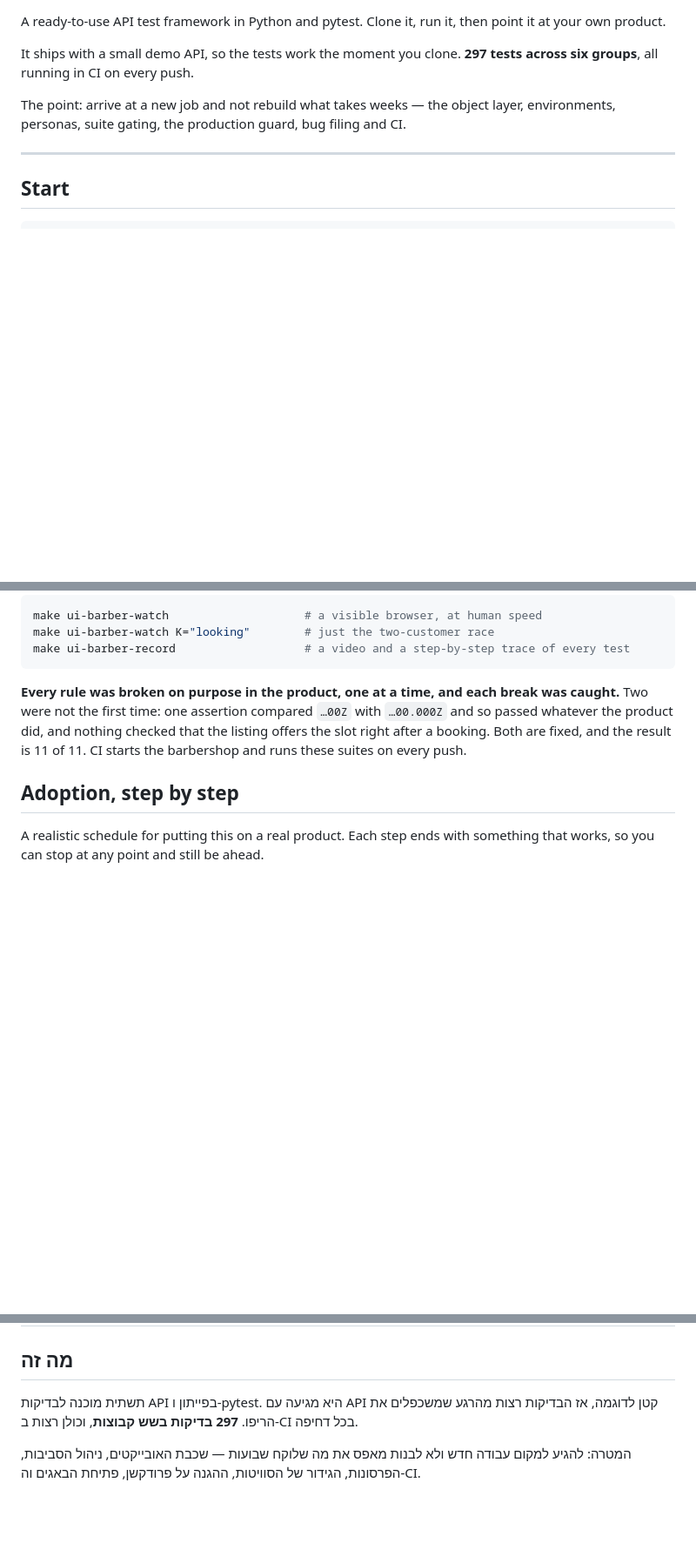
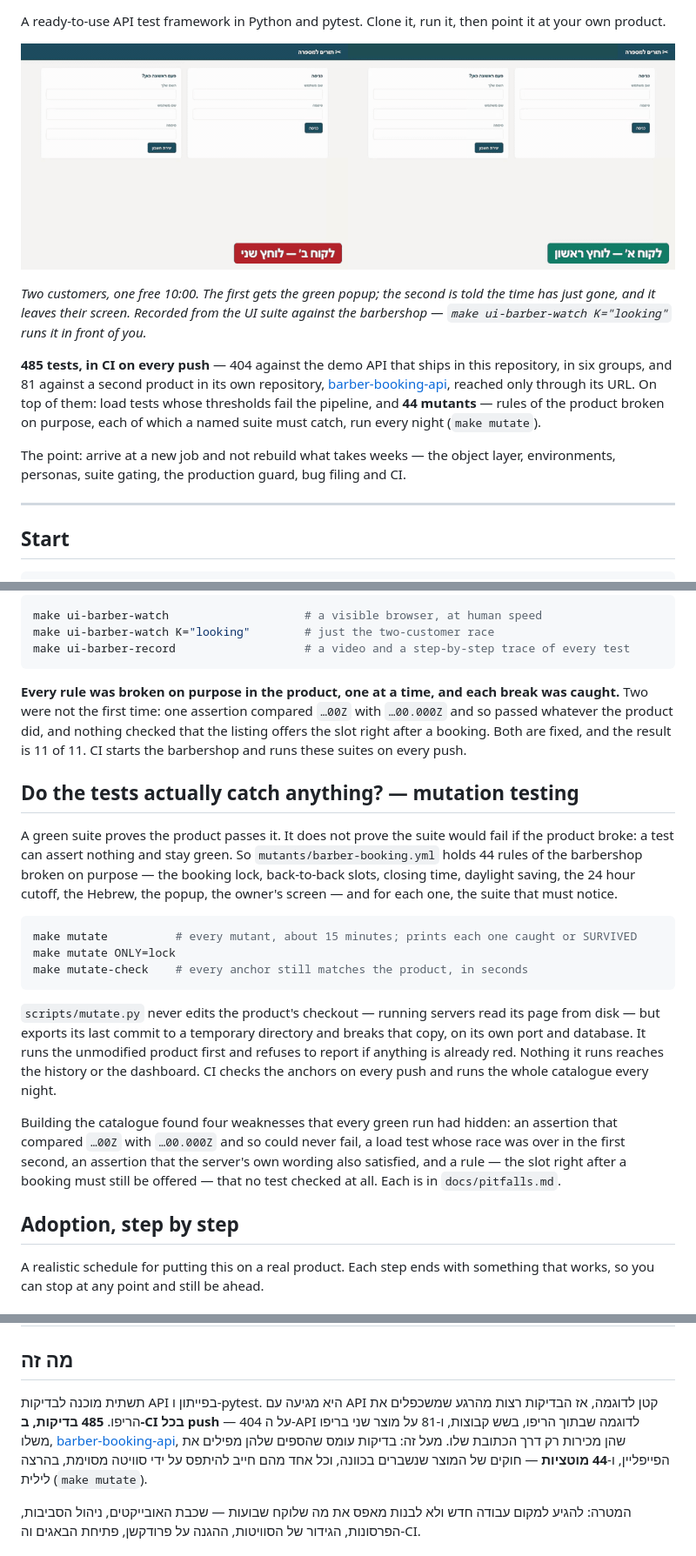
Before and after one commit to DorGodin/qa-api-starter, a Markdown page: README.md, 3 parts joined by grey strips. Shown at 87% size. Drawn GitHub-style; pictures changed too: docs/media/race.gif (added); blank space fills up the shorter version.

````diff
--- a/README.md
+++ b/README.md
@@ -3,7 +5,18 @@
 A ready-to-use API test framework in Python and pytest.
 Clone it, run it, then point it at your own product.
 
-It ships with a small demo API, so the tests work the moment you clone. **297 tests across six groups**, all running in CI on every push.
+![Two customers go for the same free time; the first is booked, the second is told it has just gone](docs/media/race.gif)
+
+*Two customers, one free 10:00. The first gets the green popup; the second is told the time
+has just gone, and it leaves their screen. Recorded from the UI suite against the barbershop —
+`make ui-barber-watch K="looking"` runs it in front of you.*
+
+**485 tests, in CI on every push** — 404 against the demo API that ships in this repository,
+in six groups, and 81 against a second product in its own repository,
+[barber-booking-api](https://github.com/DorGodin/barber-booking-api), reached only through its
+URL. On top of them: load tests whose thresholds fail the pipeline, and **44 mutants** — rules
+of the product broken on purpose, each of which a named suite must catch, run every night
+(`make mutate`).
 
 The point: arrive at a new job and not rebuild what takes weeks — the object layer,
 environments, personas, suite gating, the production guard, bug filing and CI.
@@ -293,6 +306,32 @@ passed whatever the product did, and nothing checked that the listing offers the
 after a booking. Both are fixed, and the result is 11 of 11. CI starts the barbershop and
 runs these suites on every push.
 
+## Do the tests actually catch anything? — mutation testing
+
+A green suite proves the product passes it. It does not prove the suite would fail if the
+product broke: a test can assert nothing and stay green. So `mutants/barber-booking.yml` holds
+44 rules of the barbershop broken on purpose — the booking lock, back-to-back slots, closing
+time, daylight saving, the 24 hour cutoff, the Hebrew, the popup, the owner's screen — and
+for each one, the suite that must notice.
+
+```bash
+make mutate          # every mutant, about 15 minutes; prints each one caught or SURVIVED
+make mutate ONLY=lock
+make mutate-check    # every anchor still matches the product, in seconds
+```
+
+`scripts/mutate.py` never edits the product's checkout — running servers read its page from
+disk — but exports its last commit to a temporary directory and breaks that copy, on its own
+port and database. It runs the unmodified product first and refuses to report if anything is
+already red. Nothing it runs reaches the history or the dashboard. CI checks the anchors on
+every push and runs the whole catalogue every night.
+
+Building the catalogue found four weaknesses that every green run had hidden: an assertion
+that compared `…00Z` with `…00.000Z` and so could never fail, a load test whose race was over
+in the first second, an assertion that the server's own wording also satisfied, and a rule —
+the slot right after a booking must still be offered — that no test checked at all. Each is in
+`docs/pitfalls.md`.
+
 ## Adoption, step by step
 
 A realistic schedule for putting this on a real product. Each step ends with something that
@@ -420,7 +459,10 @@ every helper that writes data must guard production. Claude Code reads it automa
 ## מה זה
 
 תשתית מוכנה לבדיקות API בפייתון ו-pytest. היא מגיעה עם API קטן לדוגמה, אז הבדיקות רצות
-מהרגע שמשכפלים את הריפו. **297 בדיקות בשש קבוצות**, וכולן רצות ב-CI בכל דחיפה.
+מהרגע שמשכפלים את הריפו. **485 בדיקות, ב-CI בכל push** — 404 על ה-API לדוגמה שבתוך הריפו, בשש
+קבוצות, ו-81 על מוצר שני בריפו משלו, [barber-booking-api](https://github.com/DorGodin/barber-booking-api),
+שהן מכירות רק דרך הכתובת שלו. מעל זה: בדיקות עומס שהספים שלהן מפילים את הפייפליין, ו-**44 מוטציות** —
+חוקים של המוצר שנשברים בכוונה, וכל אחד מהם חייב להיתפס על ידי סוויטה מסוימת, בהרצה לילית (`make mutate`).
 
 המטרה: להגיע למקום עבודה חדש ולא לבנות מאפס את מה שלוקח שבועות — שכבת האובייקטים, ניהול
 הסביבות, הפרסונות, הגידור של הסוויטות, ההגנה על פרודקשן, פתיחת הבאגים וה-CI.
````
Also changed, not shown: other parts of README.md (+25 -0 lines), CLAUDE.md (+15 -0 lines), 9 other files.
